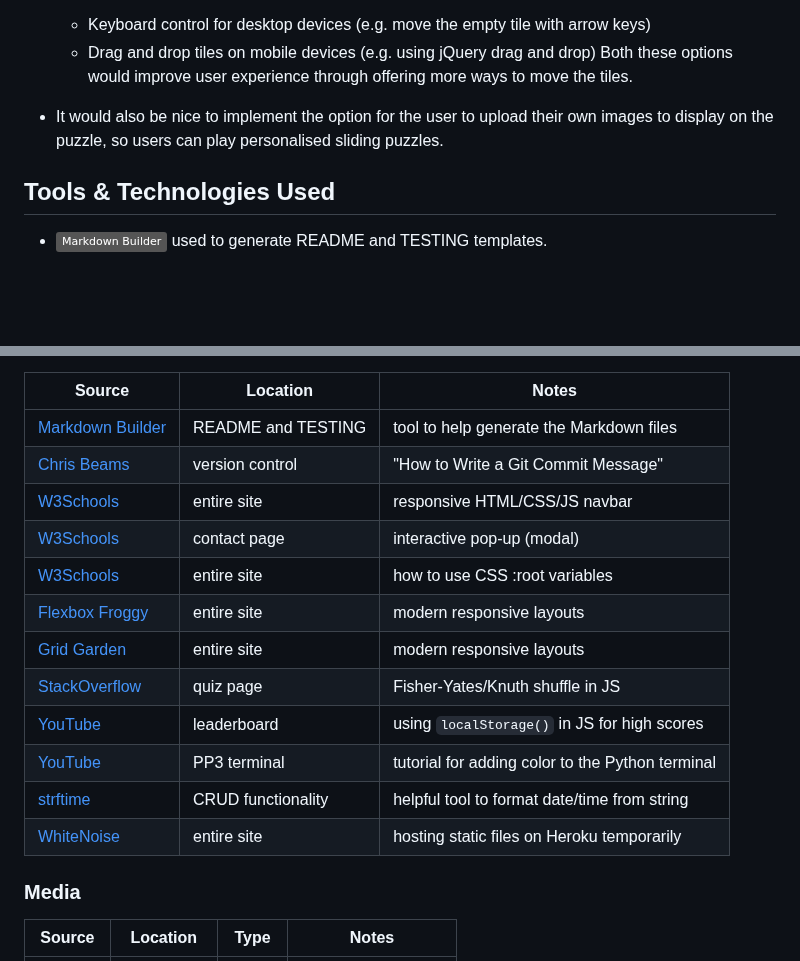
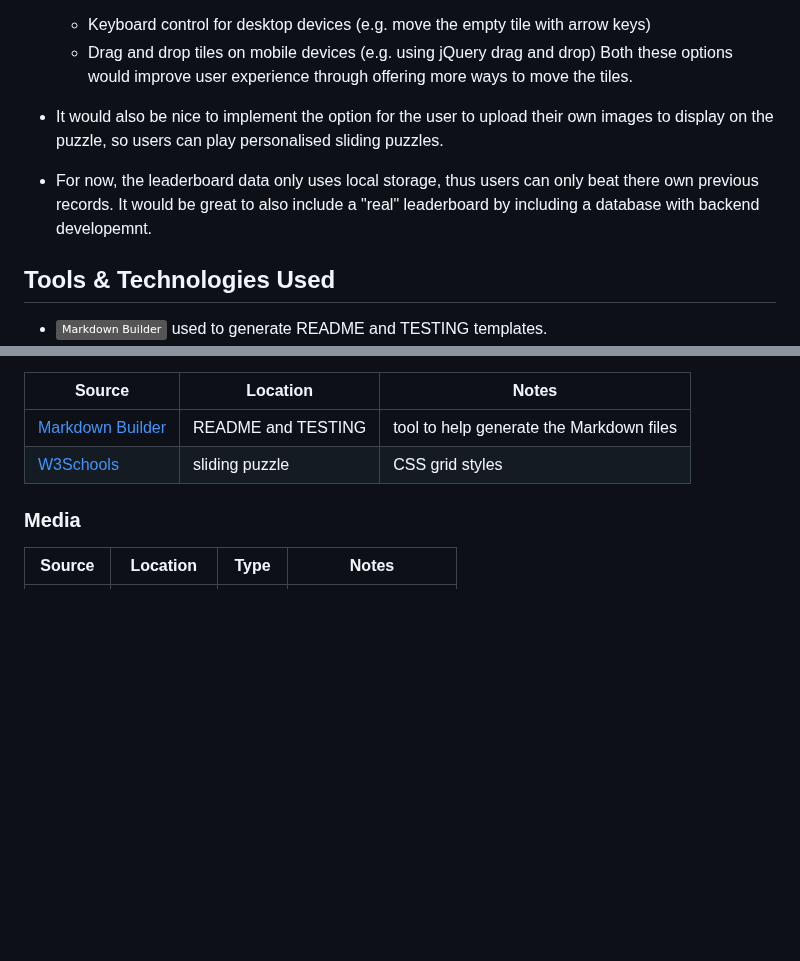
Before and after one commit to theresaabl/sliding-puzzle, a Markdown page: README.md, 2 parts joined by grey strips. GitHub-like rendering; badges without logos; blank space fills up the shorter version.

Commit message:
Start adding credits content to readme

```diff
--- a/README.md
+++ b/README.md
@@ -94,6 +94,8 @@ Both these options would improve user experience through offering more ways to m
 
 - It would also be nice to implement the option for the user to  upload their own images to display on the puzzle, so users can play personalised sliding puzzles.
 
+- For now, the leaderboard data only uses local storage, thus users can only beat there own previous records. It would be great to also include a "real" leaderboard by including a database with backend developemnt.
+
 ## Tools & Technologies Used
 
 - [![Markdown Builder](https://img.shields.io/badge/Markdown_Builder-grey?logo=markdown&logoColor=000000)](https://tim.2bn.dev/markdown-builder) used to generate README and TESTING templates.
@@ -178,17 +180,10 @@ Ideally, you should provide an actual link to every resource used, not just a ge
 | Source | Location | Notes |
 | --- | --- | --- |
 | [Markdown Builder](https://tim.2bn.dev/markdown-builder) | README and TESTING | tool to help generate the Markdown files |
-| [Chris Beams](https://chris.beams.io/posts/git-commit) | version control | "How to Write a Git Commit Message" |
-| [W3Schools](https://www.w3schools.com/howto/howto_js_topnav_responsive.asp) | entire site | responsive HTML/CSS/JS navbar |
-| [W3Schools](https://www.w3schools.com/howto/howto_css_modals.asp) | contact page | interactive pop-up (modal) |
-| [W3Schools](https://www.w3schools.com/css/css3_variables.asp) | entire site | how to use CSS :root variables |
-| [Flexbox Froggy](https://flexboxfroggy.com/) | entire site | modern responsive layouts |
-| [Grid Garden](https://cssgridgarden.com) | entire site | modern responsive layouts |
-| [StackOverflow](https://stackoverflow.com/a/2450976) | quiz page | Fisher-Yates/Knuth shuffle in JS |
-| [YouTube](https://www.youtube.com/watch?v=YL1F4dCUlLc) | leaderboard | using `localStorage()` in JS for high scores |
-| [YouTube](https://www.youtube.com/watch?v=u51Zjlnui4Y) | PP3 terminal | tutorial for adding color to the Python terminal |
-| [strftime](https://strftime.org) | CRUD functionality | helpful tool to format date/time from string |
-| [WhiteNoise](http://whitenoise.evans.io) | entire site | hosting static files on Heroku temporarily |
+| [W3Schools](https://www.w3schools.com/CSS/css_grid.asp) | sliding puzzle | CSS grid styles |
+
+
+
 
 ### Media
 
```
